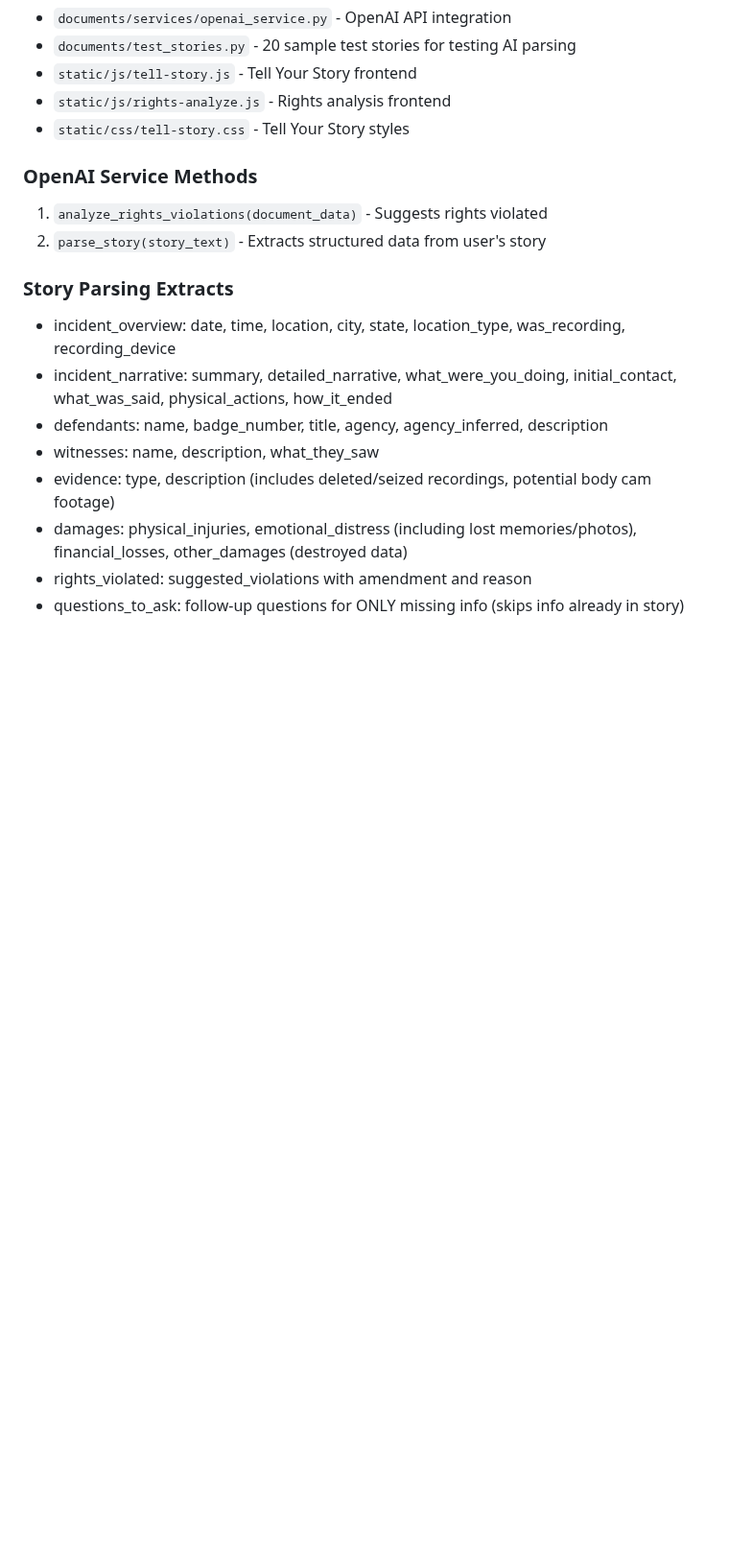
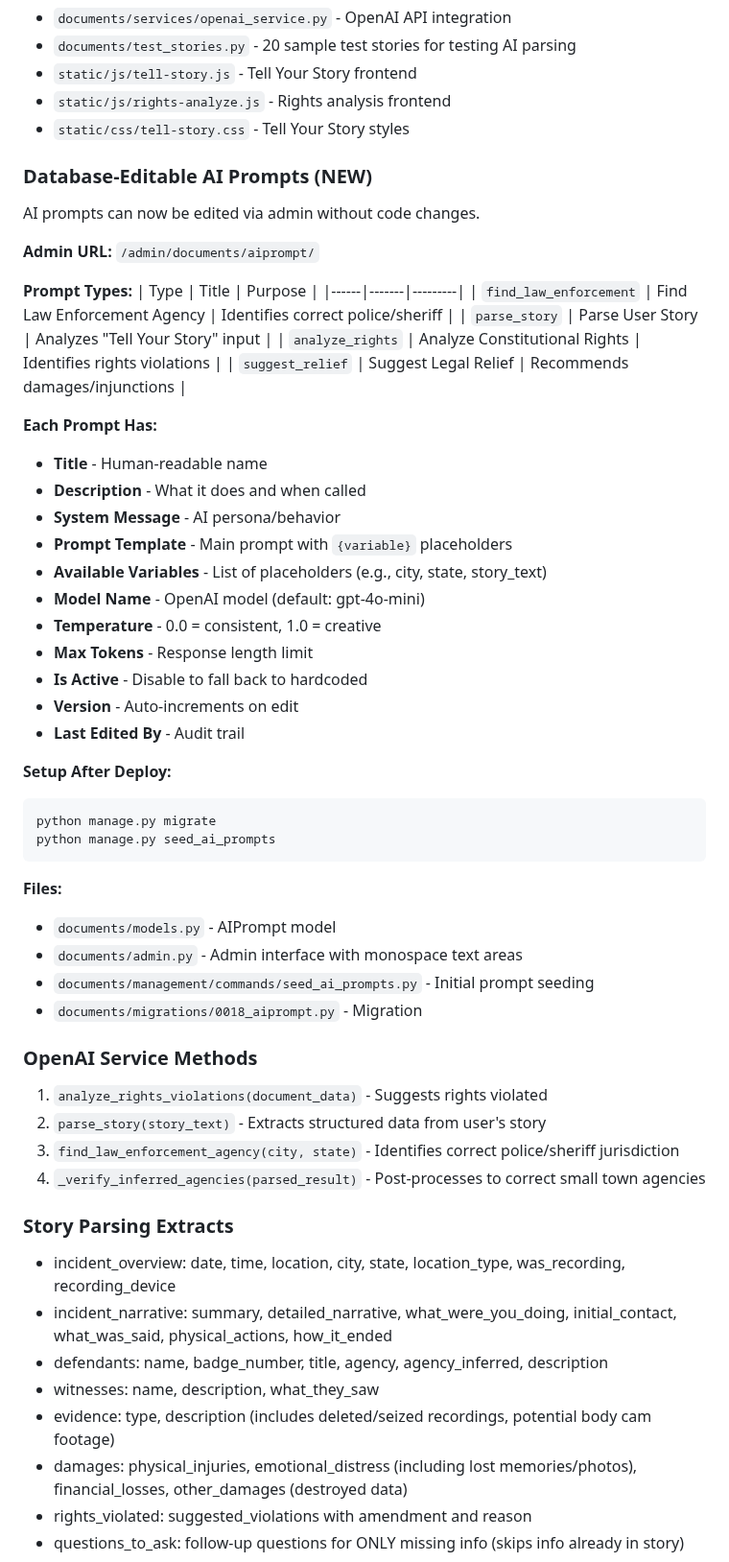
Before and after one commit to LaylaAddi/1983-law, a Markdown page: HANDOFF.md, the part around one of its changes. Shown at 96% size. GitHub-like rendering; blank space fills up the shorter version.

````diff
--- a/HANDOFF.md
+++ b/HANDOFF.md
@@ -199,9 +199,49 @@ u.save()
 - `static/js/rights-analyze.js` - Rights analysis frontend
 - `static/css/tell-story.css` - Tell Your Story styles
 
+### Database-Editable AI Prompts (NEW)
+AI prompts can now be edited via admin without code changes.
+
+**Admin URL:** `/admin/documents/aiprompt/`
+
+**Prompt Types:**
+| Type | Title | Purpose |
+|------|-------|---------|
+| `find_law_enforcement` | Find Law Enforcement Agency | Identifies correct police/sheriff |
+| `parse_story` | Parse User Story | Analyzes "Tell Your Story" input |
+| `analyze_rights` | Analyze Constitutional Rights | Identifies rights violations |
+| `suggest_relief` | Suggest Legal Relief | Recommends damages/injunctions |
+
+**Each Prompt Has:**
+- **Title** - Human-readable name
+- **Description** - What it does and when called
+- **System Message** - AI persona/behavior
+- **Prompt Template** - Main prompt with `{variable}` placeholders
+- **Available Variables** - List of placeholders (e.g., city, state, story_text)
+- **Model Name** - OpenAI model (default: gpt-4o-mini)
+- **Temperature** - 0.0 = consistent, 1.0 = creative
+- **Max Tokens** - Response length limit
+- **Is Active** - Disable to fall back to hardcoded
+- **Version** - Auto-increments on edit
+- **Last Edited By** - Audit trail
+
+**Setup After Deploy:**
+```bash
+python manage.py migrate
+python manage.py seed_ai_prompts
+```
+
+**Files:**
+- `documents/models.py` - AIPrompt model
+- `documents/admin.py` - Admin interface with monospace text areas
+- `documents/management/commands/seed_ai_prompts.py` - Initial prompt seeding
+- `documents/migrations/0018_aiprompt.py` - Migration
+
 ### OpenAI Service Methods
 1. `analyze_rights_violations(document_data)` - Suggests rights violated
 2. `parse_story(story_text)` - Extracts structured data from user's story
+3. `find_law_enforcement_agency(city, state)` - Identifies correct police/sheriff jurisdiction
+4. `_verify_inferred_agencies(parsed_result)` - Post-processes to correct small town agencies
 
 ### Story Parsing Extracts
 - incident_overview: date, time, location, city, state, location_type, was_recording, recording_device
````
Also changed, not shown: other parts of HANDOFF.md (+49 -2 lines).
